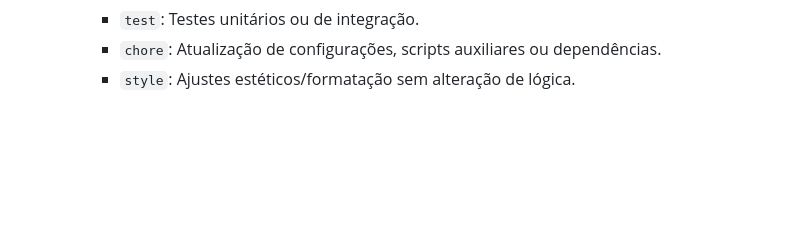
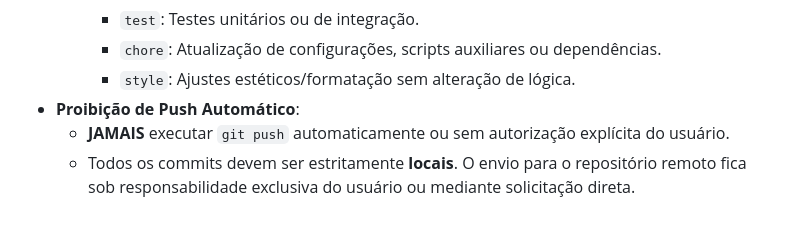
Before and after one commit to lucianoparintins/agendador-ia-app, a Markdown page: AGENTS.md, the part around the change. GitHub-like rendering; blank space fills up the shorter version.

Commit message:
docs: define regra que proibe git push automatico

```diff
--- a/AGENTS.md
+++ b/AGENTS.md
@@ -71,3 +71,6 @@ python3 scripts/reset_db.py
     - `test`: Testes unitários ou de integração.
     - `chore`: Atualização de configurações, scripts auxiliares ou dependências.
     - `style`: Ajustes estéticos/formatação sem alteração de lógica.
+- **Proibição de Push Automático**:
+  - **JAMAIS** executar `git push` automaticamente ou sem autorização explícita do usuário.
+  - Todos os commits devem ser estritamente **locais**. O envio para o repositório remoto fica sob responsabilidade exclusiva do usuário ou mediante solicitação direta.
```
Also changed, not shown: GEMINI.md (+3 -0 lines).
